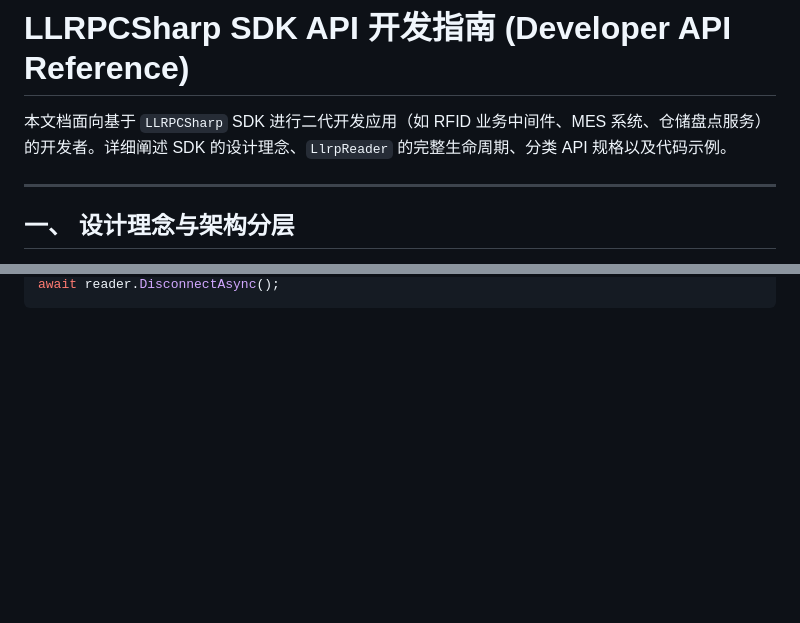
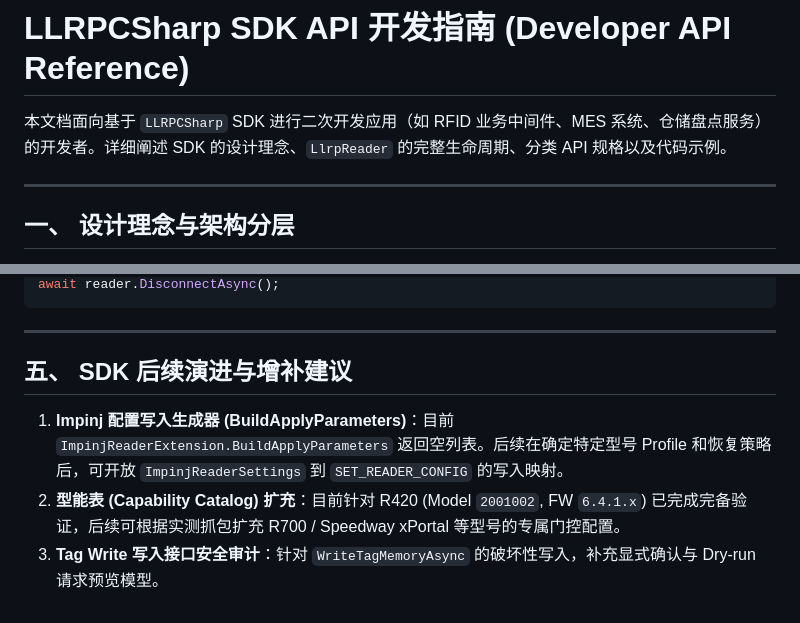
Before and after one commit to newton5555/LLRPCSharp, a Markdown page: docs/guides/sdk-api-guide.md, 2 parts joined by grey strips. GitHub-like rendering; blank space fills up the shorter version.

````diff
--- a/docs/guides/sdk-api-guide.md
+++ b/docs/guides/sdk-api-guide.md
@@ -1,6 +1,6 @@
 # LLRPCSharp SDK API 开发指南 (Developer API Reference)
 
-本文档面向基于 `LLRPCSharp` SDK 进行二代开发应用（如 RFID 业务中间件、MES 系统、仓储盘点服务）的开发者。详细阐述 SDK 的设计理念、`LlrpReader` 的完整生命周期、分类 API 规格以及代码示例。
+本文档面向基于 `LLRPCSharp` SDK 进行二次开发应用（如 RFID 业务中间件、MES 系统、仓储盘点服务）的开发者。详细阐述 SDK 的设计理念、`LlrpReader` 的完整生命周期、分类 API 规格以及代码示例。
 
 ---
 
@@ -207,2 +241,10 @@ await reader.StopAsync();
 await reader.DisconnectAsync();
 ```
+
+---
+
+## 五、 SDK 后续演进与增补建议
+
+1. **Impinj 配置写入生成器 (BuildApplyParameters)**：目前 `ImpinjReaderExtension.BuildApplyParameters` 返回空列表。后续在确定特定型号 Profile 和恢复策略后，可开放 `ImpinjReaderSettings` 到 `SET_READER_CONFIG` 的写入映射。
+2. **型能表 (Capability Catalog) 扩充**：目前针对 R420 (Model `2001002`, FW `6.4.1.x`) 已完成完备验证，后续可根据实测抓包扩充 R700 / Speedway xPortal 等型号的专属门控配置。
+3. **Tag Write 写入接口安全审计**：针对 `WriteTagMemoryAsync` 的破坏性写入，补充显式确认与 Dry-run 请求预览模型。
````
Also changed, not shown: other parts of docs/guides/sdk-api-guide.md (+104 -70 lines), docs/specs/2026-07-27-cli-sdk-mapping-spec.md (+1 -1 lines).
